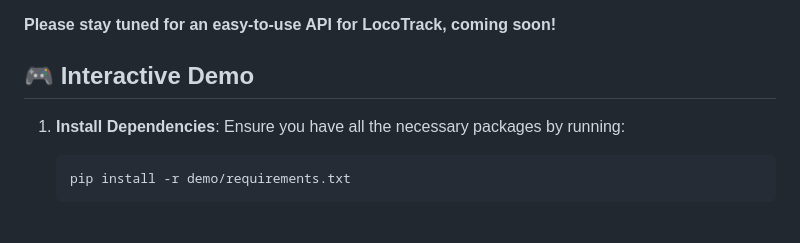
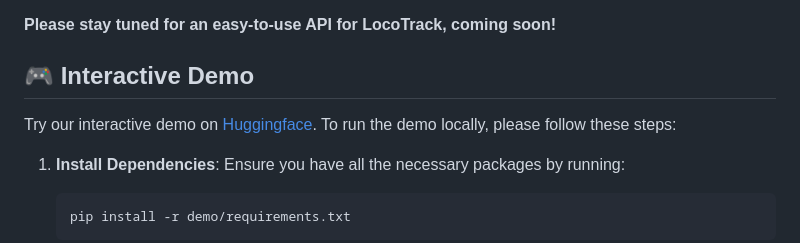
Before and after one commit to cvlab-kaist/locotrack, a Markdown page: README.md, the part around one of its changes. GitHub-like rendering; blank space fills up the shorter version.

````diff
--- a/README.md
+++ b/README.md
@@ -23,6 +23,7 @@
 **Please stay tuned for an easy-to-use API for LocoTrack, coming soon!**
 
 ## 🎮 Interactive Demo
+Try our interactive demo on [Huggingface](https://huggingface.co/spaces/hamacojr/LocoTrack). To run the demo locally, please follow these steps:
 1. **Install Dependencies**: Ensure you have all the necessary packages by running:
     ```bash
     pip install -r demo/requirements.txt
````
Also changed, not shown: other parts of README.md (+1 -1 lines).
